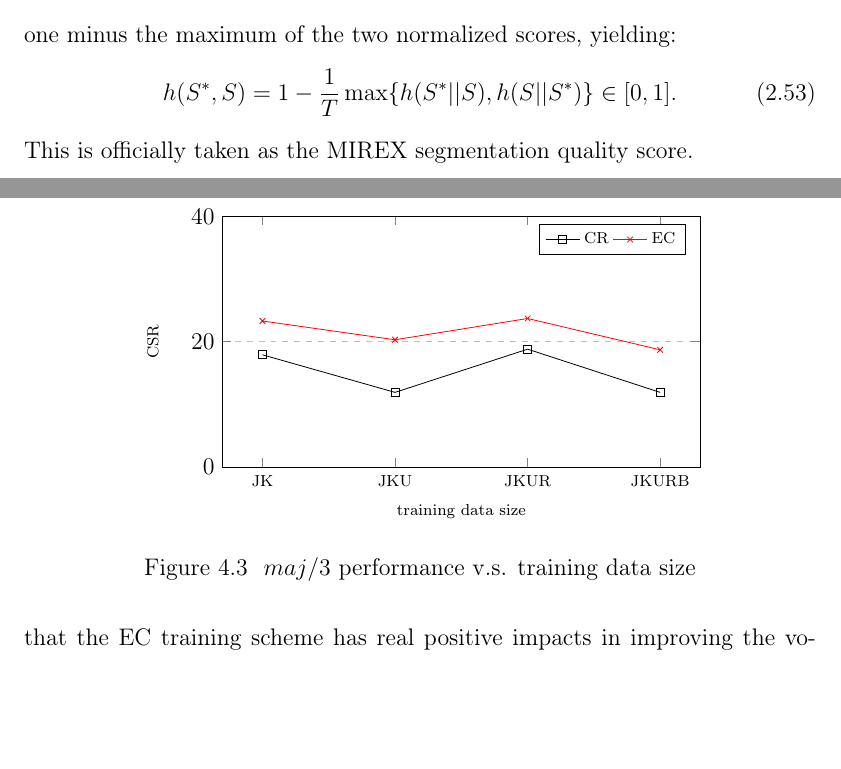
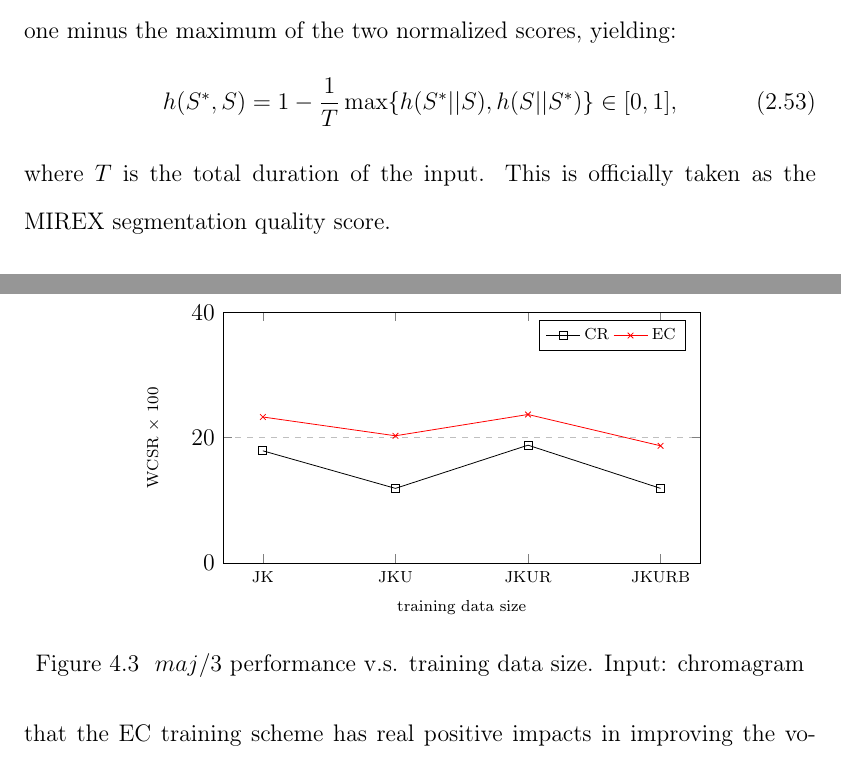
Before and after one commit to tangkk/phd-thesis-junqi-deng, a LaTeX thesis (junqi-thesis-hku.tex, which reads 2/background.tex, 4/cd-rnn.tex): two parts of pages 94 and 153 of 213, joined at a grey line, cut so that both start at the same text, the shorter picture padded with empty space. Compiled offline with pdfLaTeX.

Commit message:
5.12 modification

```diff
--- a/2/background.tex
+++ b/2/background.tex
@@ -843,9 +843,9 @@ h(S^*||S) = \sum_{i=1}^{N_{S^*}}(|S_i|-\max_j|S_i^* \cap S_j|),
 \end{equation}
 where subscription $i$ indicates the $i^{th}$ segment. Note that the distance is not commutable, which means $h(S^*||S)$ and $h(S||S^*)$ represent two different distances. Conventionally, $h(S^*||S)$ measures {\it under-segmentation} and $h(S||S^*)$ measures {\it over-segmentation}. In either case, a better segmentation is indicated by a smaller value. When reported as scores, they are usually normalized by the lengths of the tracks, and minus by 1, in order to make it in the $[0,1]$ range similar to the \textit{WCSR} score. Harte \cite{harte2010towards} instead suggests to report one minus the maximum of the two normalized scores, yielding:
 \begin{equation}
-h(S^*,S)=1-{1\over T}\max\{h(S^*||S), h(S||S^*)\} \in [0,1].
+h(S^*,S)=1-{1\over T}\max\{h(S^*||S), h(S||S^*)\} \in [0,1],
 \end{equation}
-This is officially taken as the MIREX segmentation quality score.
+where $T$ is the total duration of the input. This is officially taken as the MIREX segmentation quality score.
 
 \subsection{Human Annotation Subjectivity} \label{sec:2-subjectivity}
 An even more fundamental problem in ACE evaluation would be ``is the ground truth annotation a gold standard?''. Unfortunately, and maybe unsurprisingly, both Ni et al. \cite{ni2013understanding} and Humphrey and Bello \cite{humphreyfour} find out there exists a certain degree of disagreement between two musicians annotating the same dataset, as the latter article concludes that ``the subjective nature of chord perception may render objective ground truth and evaluation untenable.''
--- a/4/cd-rnn.tex
+++ b/4/cd-rnn.tex
@@ -273,7 +273,7 @@ It should be pointed out that in the above table neither the performance of a sp
 	x label style={font=\scriptsize},
 	x tick label style={font=\scriptsize},
 	xtick=data,
-	ylabel={CSR},
+	ylabel={WCSR $\times$ 100},
 	y label style={font=\scriptsize},
 	ymin=0, ymax=40,
 	symbolic x coords={JK, JKU, JKUR, JKURB},
@@ -302,7 +302,7 @@ It should be pointed out that in the above table neither the performance of a sp
 	\legend{CR, EC}
 	\end{axis}
 	\end{tikzpicture}
-	\caption{$maj/3$ performance v.s. training data size}
+	\caption{$maj/3$ performance v.s. training data size. Input: chromagram}
 	\label{fig:4-datavsmaj3}
 \end{figure}
 
```
Also changed, not shown: 5/jazz.tex (+1 -1 lines), 4/cd-rnn.tex (4 more changed lines).
